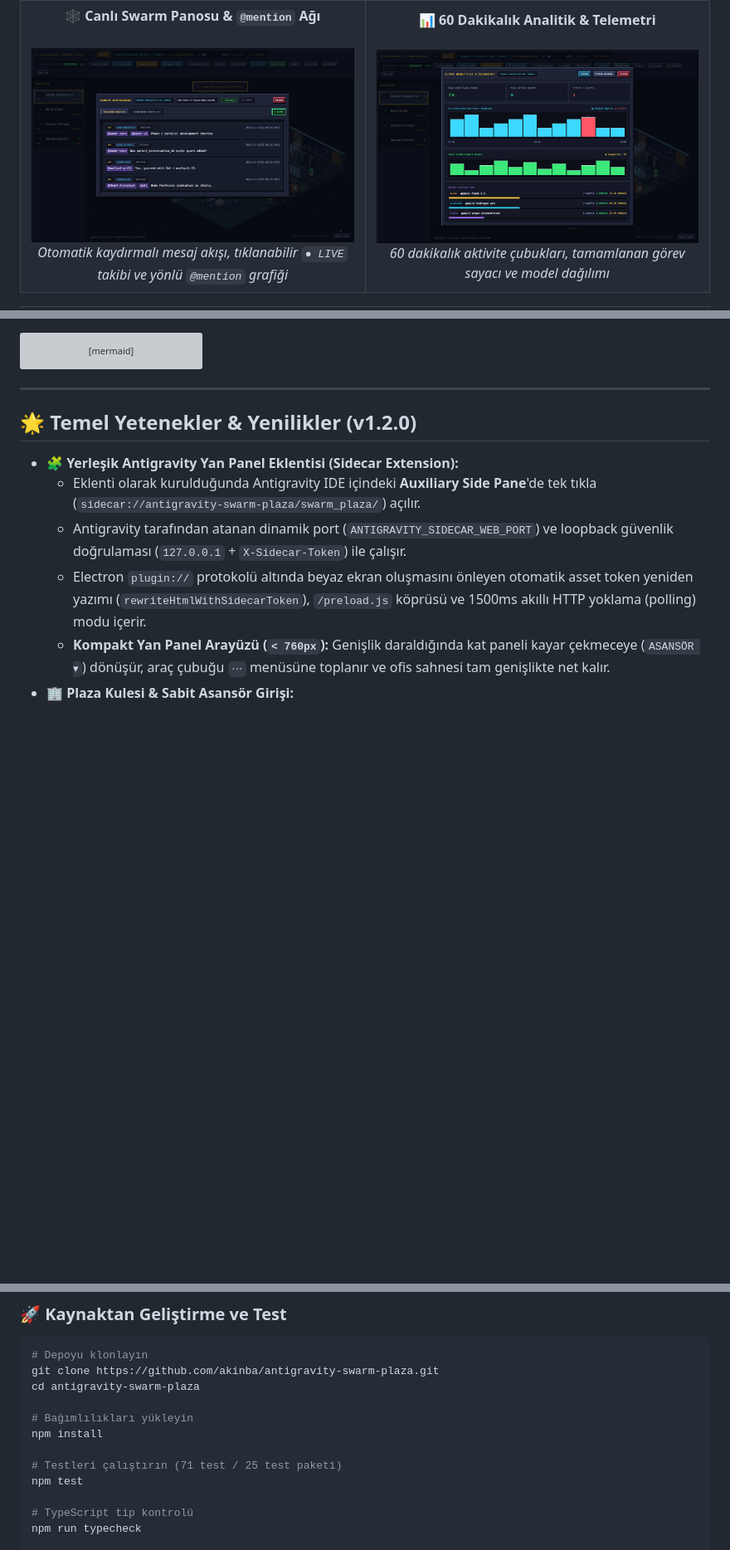
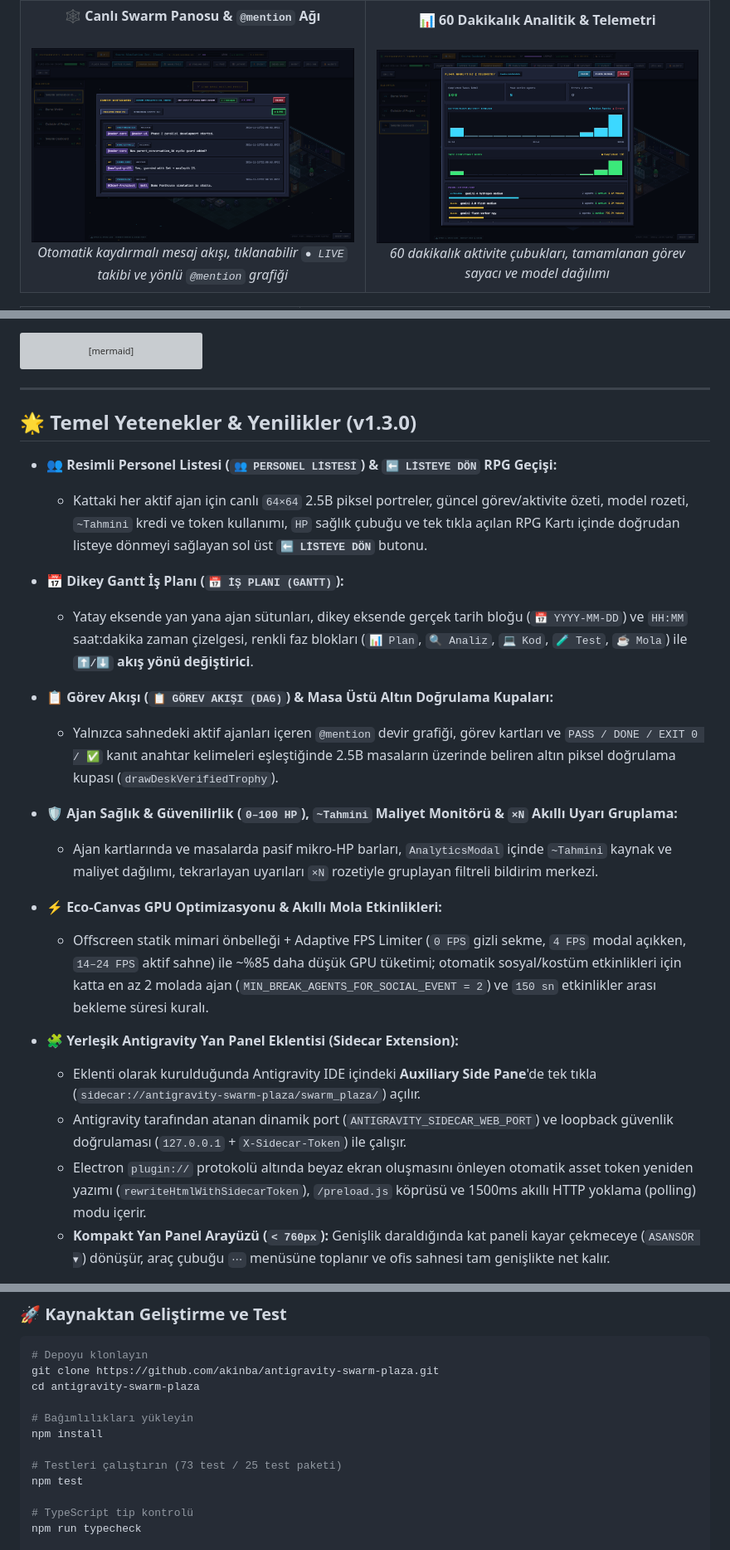
Before and after one commit to akinba/antigravity-swarm-plaza, a Markdown page: README.tr.md, 3 parts joined by grey strips. Shown at 83% size. Drawn GitHub-style; pictures changed too: docs/screenshots/analytics-modal.png; blank space fills up the shorter version; grey boxes are pictures that could not be loaded.

Commit message:
release: v1.3.0 Operational AI Agent Command Center, Vertical Gantt, Personnel Roster & Eco-Canvas

```diff
--- a/README.tr.md
+++ b/README.tr.md
@@ -105,7 +106,18 @@ flowchart LR
 
 ---
 
-## 🌟 Temel Yetenekler & Yenilikler (v1.2.0)
+## 🌟 Temel Yetenekler & Yenilikler (v1.3.0)
+
+- **👥 Resimli Personel Listesi (`👥 PERSONEL LİSTESİ`) & `⬅ LİSTEYE DÖN` RPG Geçişi:**
+  - Kattaki her aktif ajan için canlı `64×64` 2.5B piksel portreler, güncel görev/aktivite özeti, model rozeti, `~Tahmini` kredi ve token kullanımı, `HP` sağlık çubuğu ve tek tıkla açılan RPG Kartı içinde doğrudan listeye dönmeyi sağlayan sol üst **`⬅ LİSTEYE DÖN`** butonu.
+- **📅 Dikey Gantt İş Planı (`📅 İŞ PLANI (GANTT)`):**
+  - Yatay eksende yan yana ajan sütunları, dikey eksende gerçek tarih bloğu (`📅 YYYY-MM-DD`) ve `HH:MM` saat:dakika zaman çizelgesi, renkli faz blokları (`📊 Plan`, `🔍 Analiz`, `💻 Kod`, `🧪 Test`, `☕ Mola`) ile **`⬆️/⬇️` akış yönü değiştirici**.
+- **📋 Görev Akışı (`📋 GÖREV AKIŞI (DAG)`) & Masa Üstü Altın Doğrulama Kupaları:**
+  - Yalnızca sahnedeki aktif ajanları içeren `@mention` devir grafiği, görev kartları ve `PASS / DONE / EXIT 0 / ✅` kanıt anahtar kelimeleri eşleştiğinde 2.5B masaların üzerinde beliren altın piksel doğrulama kupası (`drawDeskVerifiedTrophy`).
+- **🛡️ Ajan Sağlık & Güvenilirlik (`0–100 HP`), `~Tahmini` Maliyet Monitörü & `×N` Akıllı Uyarı Gruplama:**
+  - Ajan kartlarında ve masalarda pasif mikro-HP barları, `AnalyticsModal` içinde `~Tahmini` kaynak ve maliyet dağılımı, tekrarlayan uyarıları `×N` rozetiyle gruplayan filtreli bildirim merkezi.
+- **⚡ Eco-Canvas GPU Optimizasyonu & Akıllı Mola Etkinlikleri:**
+  - Offscreen statik mimari önbelleği + Adaptive FPS Limiter (`0 FPS` gizli sekme, `4 FPS` modal açıkken, `14–24 FPS` aktif sahne) ile ~%85 daha düşük GPU tüketimi; otomatik sosyal/kostüm etkinlikleri için katta en az 2 molada ajan (`MIN_BREAK_AGENTS_FOR_SOCIAL_EVENT = 2`) ve `150 sn` etkinlikler arası bekleme süresi kuralı.
 
 - **🧩 Yerleşik Antigravity Yan Panel Eklentisi (Sidecar Extension):**
   - Eklenti olarak kurulduğunda Antigravity IDE içindeki **Auxiliary Side Pane**'de tek tıkla (`sidecar://antigravity-swarm-plaza/swarm_plaza/`) açılır.
@@ -208,7 +220,7 @@ cd antigravity-swarm-plaza
 # Bağımlılıkları yükleyin
 npm install
 
-# Testleri çalıştırın (71 test / 25 test paketi)
+# Testleri çalıştırın (73 test / 25 test paketi)
 npm test
 
 # TypeScript tip kontrolü
```
Also changed, not shown: other parts of README.tr.md (+1 -0 lines), README.md (+14 -2 lines), README.zh-CN.md (+14 -3 lines), docs/screenshots/whiteboard-modal.png (added), 2 other files.
